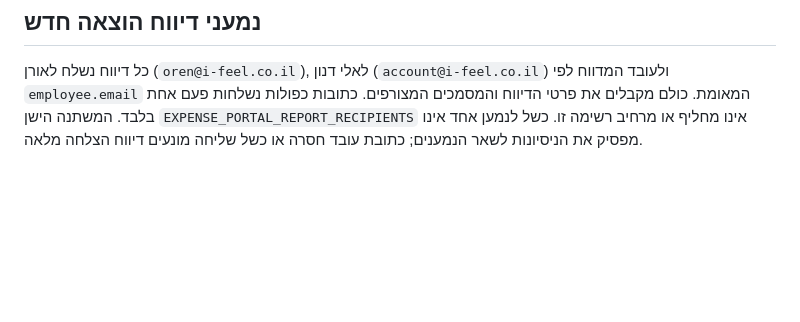
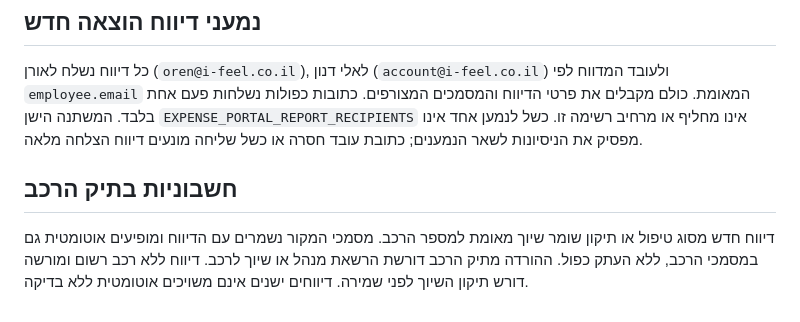
Before and after one commit to oren341965/i-feel-site, a Markdown page: docs/staff-expenses-portal.md, the part around the change. Drawn GitHub-style; blank space fills up the shorter version.

Commit message:
Link repair invoices to authorized vehicle files and record all recipients

```diff
--- a/docs/staff-expenses-portal.md
+++ b/docs/staff-expenses-portal.md
@@ -94,3 +94,7 @@ define('EXPENSE_PORTAL_SMTP', [
 ## נמעני דיווח הוצאה חדש
 
 כל דיווח נשלח לאורן (`oren@i-feel.co.il`), לאלי דנון (`account@i-feel.co.il`) ולעובד המדווח לפי `employee.email` המאומת. כולם מקבלים את פרטי הדיווח והמסמכים המצורפים. כתובות כפולות נשלחות פעם אחת בלבד. המשתנה הישן `EXPENSE_PORTAL_REPORT_RECIPIENTS` אינו מחליף או מרחיב רשימה זו. כשל לנמען אחד אינו מפסיק את הניסיונות לשאר הנמענים; כתובת עובד חסרה או כשל שליחה מונעים דיווח הצלחה מלאה.
+
+## חשבוניות בתיק הרכב
+
+דיווח חדש מסוג טיפול או תיקון שומר שיוך מאומת למספר הרכב. מסמכי המקור נשמרים עם הדיווח ומופיעים אוטומטית גם במסמכי הרכב, ללא העתק כפול. ההורדה מתיק הרכב דורשת הרשאת מנהל או שיוך לרכב. דיווח ללא רכב רשום ומורשה דורש תיקון השיוך לפני שמירה. דיווחים ישנים אינם משויכים אוטומטית ללא בדיקה.
```
